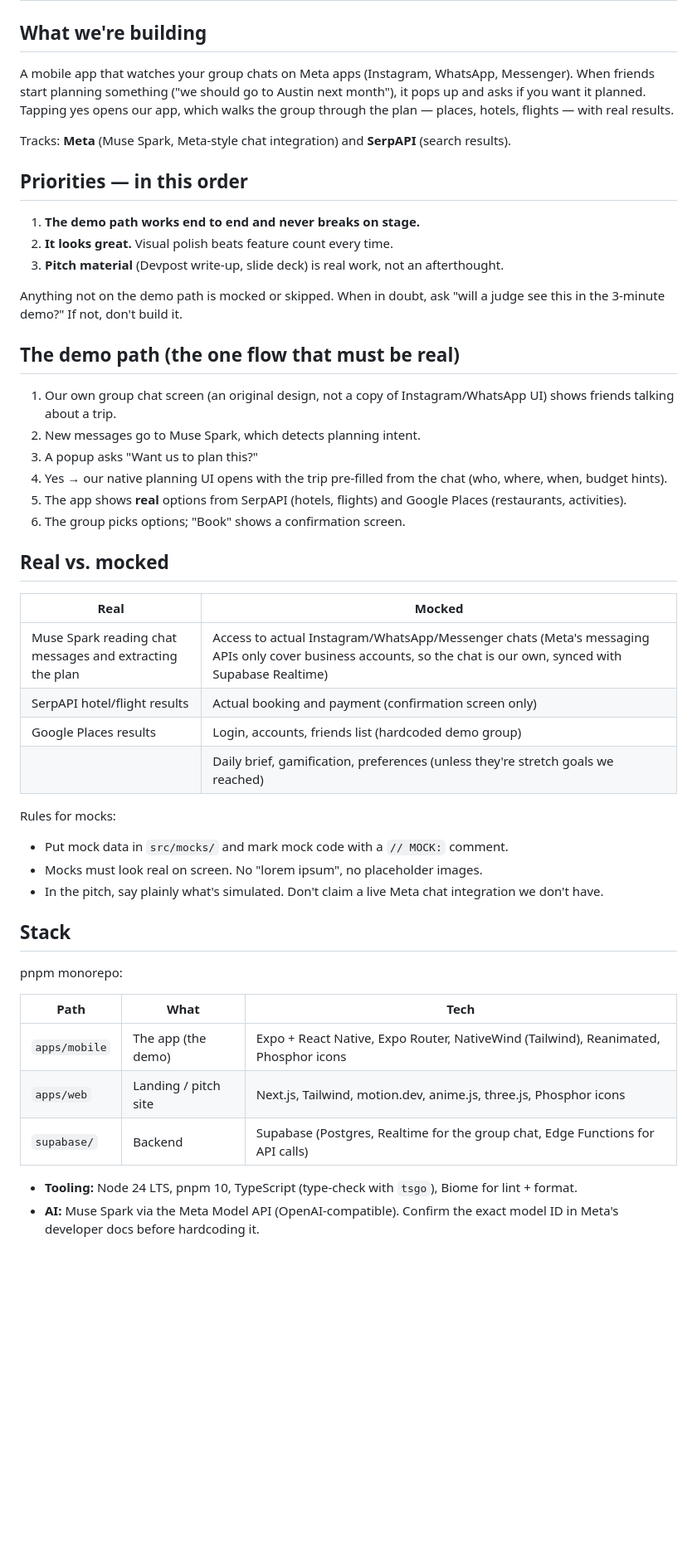
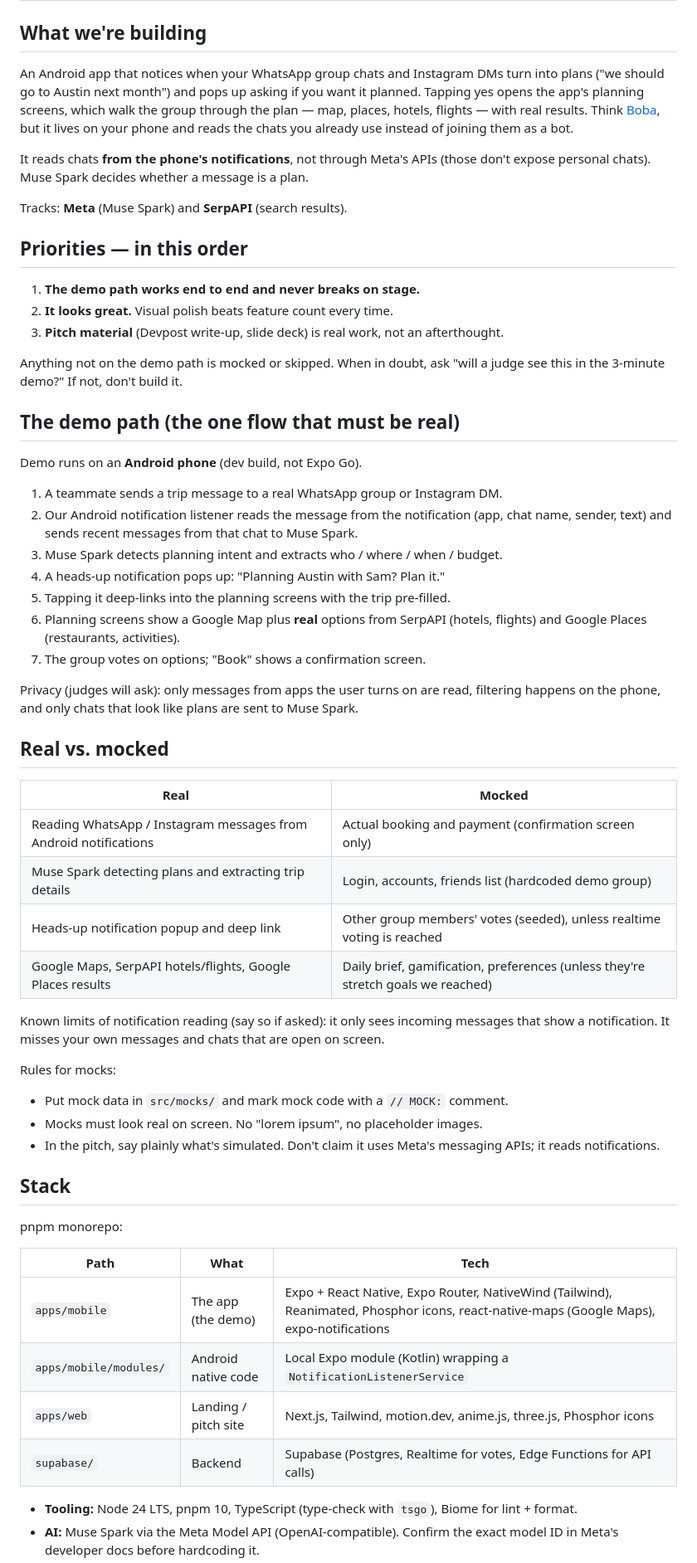
Before and after one commit to arunbagavathiannan/hacktx, a Markdown page: CLAUDE.md, the part around one of its changes. Shown at 83% size. GitHub-like rendering; blank space fills up the shorter version.

Commit message:
docs: switch CLAUDE.md to Android-first notification reading
Chats are read from Android notifications (WhatsApp, Instagram) instead of Meta APIs; heads-up notification is the popup; planning screens get Google Maps. Accessibility screen reading is a stretch goal, iOS is roadmap.

```diff
--- a/CLAUDE.md
+++ b/CLAUDE.md
@@ -2,12 +2,16 @@
 
 ## What we're building
 
-A mobile app that watches your group chats on Meta apps (Instagram, WhatsApp, Messenger).
-When friends start planning something ("we should go to Austin next month"), it pops up
-and asks if you want it planned. Tapping yes opens our app, which walks the group through
-the plan — places, hotels, flights — with real results.
+An Android app that notices when your WhatsApp group chats and Instagram DMs turn into plans
+("we should go to Austin next month") and pops up asking if you want it planned. Tapping
+yes opens the app's planning screens, which walk the group through the plan — map, places,
+hotels, flights — with real results. Think [Boba](https://boba.app/), but it lives on your
+phone and reads the chats you already use instead of joining them as a bot.
 
-Tracks: **Meta** (Muse Spark, Meta-style chat integration) and **SerpAPI** (search results).
+It reads chats **from the phone's notifications**, not through Meta's APIs (those don't
+expose personal chats). Muse Spark decides whether a message is a plan.
+
+Tracks: **Meta** (Muse Spark) and **SerpAPI** (search results).
 
 ## Priorities — in this order
 
@@ -20,29 +24,37 @@ Anything not on the demo path is mocked or skipped. When in doubt, ask
 
 ## The demo path (the one flow that must be real)
 
-1. Our own group chat screen (an original design, not a copy of Instagram/WhatsApp UI)
-   shows friends talking about a trip.
-2. New messages go to Muse Spark, which detects planning intent.
-3. A popup asks "Want us to plan this?"
-4. Yes → our native planning UI opens with the trip pre-filled from the chat
-   (who, where, when, budget hints).
-5. The app shows **real** options from SerpAPI (hotels, flights) and Google Places
-   (restaurants, activities).
-6. The group picks options; "Book" shows a confirmation screen.
+Demo runs on an **Android phone** (dev build, not Expo Go).
+
+1. A teammate sends a trip message to a real WhatsApp group or Instagram DM.
+2. Our Android notification listener reads the message from the notification
+   (app, chat name, sender, text) and sends recent messages from that chat to Muse Spark.
+3. Muse Spark detects planning intent and extracts who / where / when / budget.
+4. A heads-up notification pops up: "Planning Austin with Sam? Plan it."
+5. Tapping it deep-links into the planning screens with the trip pre-filled.
+6. Planning screens show a Google Map plus **real** options from SerpAPI (hotels, flights)
+   and Google Places (restaurants, activities).
+7. The group votes on options; "Book" shows a confirmation screen.
+
+Privacy (judges will ask): only messages from apps the user turns on are read, filtering
+happens on the phone, and only chats that look like plans are sent to Muse Spark.
 
 ## Real vs. mocked
 
 | Real | Mocked |
 |---|---|
-| Muse Spark reading chat messages and extracting the plan | Access to actual Instagram/WhatsApp/Messenger chats (Meta's messaging APIs only cover business accounts, so the chat is our own, synced with Supabase Realtime) |
-| SerpAPI hotel/flight results | Actual booking and payment (confirmation screen only) |
-| Google Places results | Login, accounts, friends list (hardcoded demo group) |
-| | Daily brief, gamification, preferences (unless they're stretch goals we reached) |
+| Reading WhatsApp / Instagram messages from Android notifications | Actual booking and payment (confirmation screen only) |
+| Muse Spark detecting plans and extracting trip details | Login, accounts, friends list (hardcoded demo group) |
+| Heads-up notification popup and deep link | Other group members' votes (seeded), unless realtime voting is reached |
+| Google Maps, SerpAPI hotels/flights, Google Places results | Daily brief, gamification, preferences (unless they're stretch goals we reached) |
+
+Known limits of notification reading (say so if asked): it only sees incoming messages that
+show a notification. It misses your own messages and chats that are open on screen.
 
 Rules for mocks:
 - Put mock data in `src/mocks/` and mark mock code with a `// MOCK:` comment.
 - Mocks must look real on screen. No "lorem ipsum", no placeholder images.
-- In the pitch, say plainly what's simulated. Don't claim a live Meta chat integration we don't have.
+- In the pitch, say plainly what's simulated. Don't claim it uses Meta's messaging APIs; it reads notifications.
 
 ## Stack
 
@@ -50,9 +62,10 @@ pnpm monorepo:
 
 | Path | What | Tech |
 |---|---|---|
-| `apps/mobile` | The app (the demo) | Expo + React Native, Expo Router, NativeWind (Tailwind), Reanimated, Phosphor icons |
+| `apps/mobile` | The app (the demo) | Expo + React Native, Expo Router, NativeWind (Tailwind), Reanimated, Phosphor icons, react-native-maps (Google Maps), expo-notifications |
+| `apps/mobile/modules/` | Android native code | Local Expo module (Kotlin) wrapping a `NotificationListenerService` |
 | `apps/web` | Landing / pitch site | Next.js, Tailwind, motion.dev, anime.js, three.js, Phosphor icons |
-| `supabase/` | Backend | Supabase (Postgres, Realtime for the group chat, Edge Functions for API calls) |
+| `supabase/` | Backend | Supabase (Postgres, Realtime for votes, Edge Functions for API calls) |
 
 - **Tooling:** Node 24 LTS, pnpm 10, TypeScript (type-check with `tsgo`), Biome for lint + format.
 - **AI:** Muse Spark via the Meta Model API (OpenAI-compatible). Confirm the exact model ID
```
Also changed, not shown: other parts of CLAUDE.md (+23 -8 lines).
